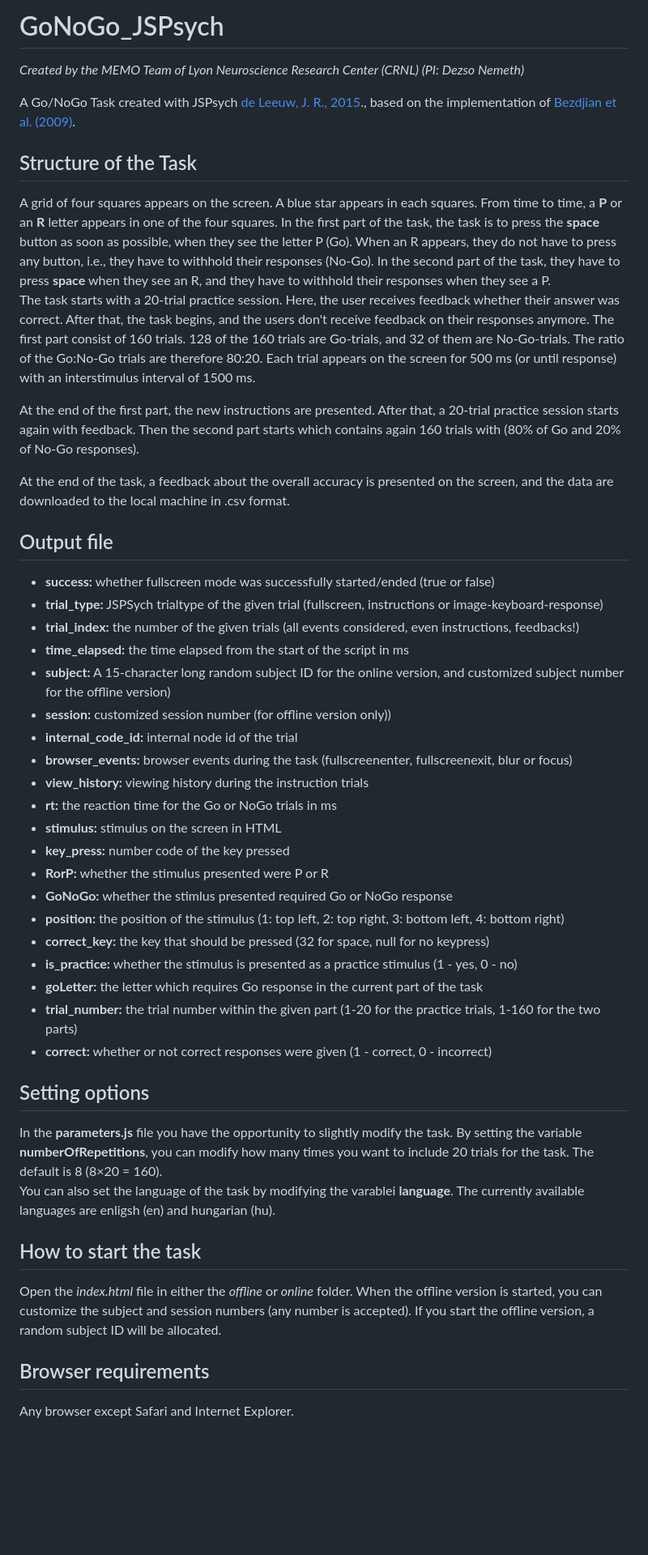
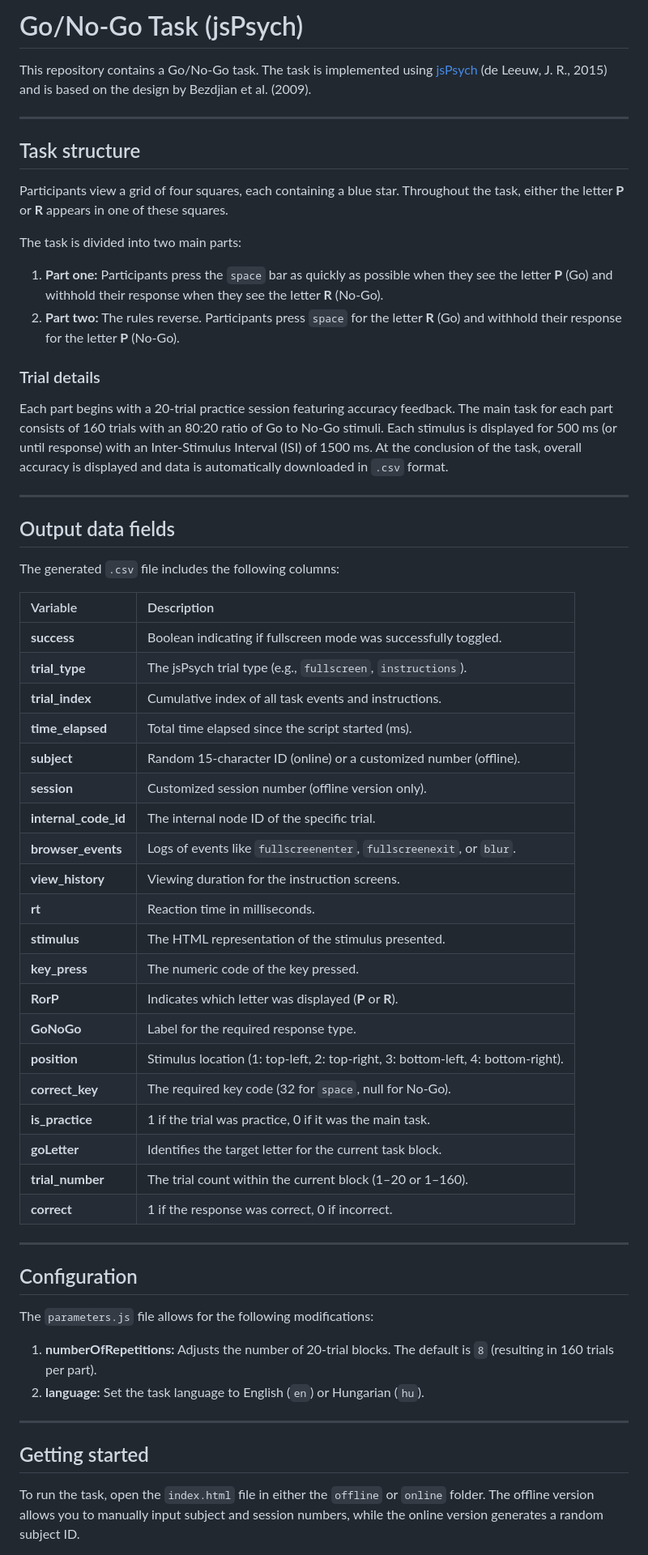
Before and after one commit to vekteo/GoNoGo_jsPsych, a Markdown page: README.md, the part around one of its changes. Shown at 81% size. GitHub-like rendering; blank space fills up the shorter version.

Commit message:
Revise README for Go/No-Go Task documentation
Updated README to enhance clarity and structure of task instructions and output data fields.

```diff
--- a/README.md
+++ b/README.md
@@ -1,49 +1,62 @@
-# GoNoGo_JSPsych
+# Go/No-Go Task (jsPsych)
 
-<i>Created by the MEMO Team of Lyon Neuroscience Research Center (CRNL) (PI: Dezso Nemeth)</i>
+This repository contains a Go/No-Go task. The task is implemented using [jsPsych](https://www.jspsych.org/) (de Leeuw, J. R., 2015) and is based on the design by Bezdjian et al. (2009).
 
-A Go/NoGo Task created with JSPsych <a href="https://link.springer.com/article/10.3758/s13428-014-0458-y">de Leeuw, J. R., 2015</a>., based on the implementation of <a href="https://www.ncbi.nlm.nih.gov/pmc/articles/PMC2757760/">Bezdjian et al. (2009)</a>.
+---
 
-<h2>Structure of the Task</h2>
-A grid of four squares appears on the screen. A blue star appears in each squares. From time to time, a <strong>P</strong> or an <strong>R</strong> letter appears in one of the four squares. In the first part of  the task, the task is to press the <strong>space</strong> button as soon as possible, when they see the letter P (Go). When an R appears, they do not have to press any button, i.e., they have to withhold their responses (No-Go). In the second part of the task, they have to press <strong>space</strong> when they see an R, and they have to withhold their responses when they see a P.
+## Task structure
 
-The task starts with a 20-trial practice session. Here, the user receives feedback whether their answer was correct. After that, the task begins, and the users don't receive feedback on their responses anymore. The first part consist of 160 trials. 128 of the 160 trials are Go-trials, and 32 of them are No-Go-trials. The ratio of the Go:No-Go trials are therefore 80:20. Each trial appears on the screen for 500 ms (or until response) with an interstimulus interval of 1500 ms.
+Participants view a grid of four squares, each containing a blue star. Throughout the task, either the letter **P** or **R** appears in one of these squares.
 
-At the end of the first part, the new instructions are presented. After that, a 20-trial practice session starts again with feedback. Then the second part starts which contains again 160 trials with (80% of Go and 20% of No-Go responses).
+The task is divided into two main parts:
 
-At the end of the task, a feedback about the overall accuracy is presented on the screen, and the data are downloaded to the local machine in .csv format.
+1. **Part one:** Participants press the `space` bar as quickly as possible when they see the letter **P** (Go) and withhold their response when they see the letter **R** (No-Go).
+2. **Part two:** The rules reverse. Participants press `space` for the letter **R** (Go) and withhold their response for the letter **P** (No-Go).
 
-<h2>Output file</h2>
-<ul>
- <li><strong>success:</strong> whether fullscreen mode was successfully started/ended (true or false)</li>
- <li><strong>trial_type:</strong> JSPSych trialtype of the given trial (fullscreen, instructions or image-keyboard-response)</li>
- <li><strong>trial_index:</strong> the number of the given trials (all events considered, even instructions, feedbacks!)</li>
- <li><strong>time_elapsed:</strong> the time elapsed from the start of the script in ms</li>
- <li><strong>subject:</strong> A 15-character long random subject ID for the online version, and customized subject number for the offline version)</li>
- <li><strong>session:</strong> customized session number (for offline version only))</li>
- <li><strong>internal_code_id:</strong> internal node id of the trial</li>
- <li><strong>browser_events:</strong> browser events during the task (fullscreenenter, fullscreenexit, blur or focus)</li>
- <li><strong>view_history:</strong> viewing history during the instruction trials</li>
- <li><strong>rt:</strong> the reaction time for the Go or NoGo trials in ms</li>
- <li><strong>stimulus:</strong> stimulus on the screen in HTML</li>
- <li><strong>key_press:</strong> number code of the key pressed</li>
- <li><strong>RorP:</strong> whether the stimulus presented were P or R</li>
- <li><strong>GoNoGo:</strong> whether the stimlus presented required Go or NoGo response</li>
- <li><strong>position:</strong> the position of the stimulus (1: top left, 2: top right, 3: bottom left, 4: bottom right)</li>
- <li><strong>correct_key:</strong> the key that should be pressed (32 for space, null for no keypress)</li>
- <li><strong>is_practice:</strong> whether the stimulus is presented as a practice stimulus (1 - yes, 0 - no)</li>
- <li><strong>goLetter:</strong> the letter which requires Go response in the current part of the task</li>
- <li><strong>trial_number:</strong> the trial number within the given part (1-20 for the practice trials, 1-160 for the two parts)</li>
- <li><strong>correct:</strong> whether or not correct responses were given (1 - correct, 0 - incorrect)
- </ul>
+### Trial details
+Each part begins with a 20-trial practice session featuring accuracy feedback. The main task for each part consists of 160 trials with an 80:20 ratio of Go to No-Go stimuli. Each stimulus is displayed for 500 ms (or until response) with an Inter-Stimulus Interval (ISI) of 1500 ms. At the conclusion of the task, overall accuracy is displayed and data is automatically downloaded in `.csv` format.
 
-<h2>Setting options</h2>
-In the <strong>parameters.js</strong> file you have the opportunity to slightly modify the task. By setting the variable <strong>numberOfRepetitions</strong>, you can modify how many times you want to include 20 trials for the task. The default is 8 (8×20 = 160).
-<br>
-You can also set the language of the task by modifying the varablei <strong>language</strong>. The currently available languages are enligsh (en) and hungarian (hu).
+---
 
-<h2>How to start the task</h2>
-Open the <i>index.html</i> file in either the <i>offline</i> or <i>online</i> folder. When the offline version is started, you can customize the subject and session numbers (any number is accepted). If you start the offline version, a random subject ID will be allocated.
+## Output data fields
 
-<h2>Browser requirements</h2>
-Any browser except Safari and Internet Explorer.
+The generated `.csv` file includes the following columns:
+
+| Variable | Description |
+| :--- | :--- |
+| **success** | Boolean indicating if fullscreen mode was successfully toggled. |
+| **trial_type** | The jsPsych trial type (e.g., `fullscreen`, `instructions`). |
+| **trial_index** | Cumulative index of all task events and instructions. |
+| **time_elapsed** | Total time elapsed since the script started (ms). |
+| **subject** | Random 15-character ID (online) or a customized number (offline). |
+| **session** | Customized session number (offline version only). |
+| **internal_code_id** | The internal node ID of the specific trial. |
+| **browser_events** | Logs of events like `fullscreenenter`, `fullscreenexit`, or `blur`. |
+| **view_history** | Viewing duration for the instruction screens. |
+| **rt** | Reaction time in milliseconds. |
+| **stimulus** | The HTML representation of the stimulus presented. |
+| **key_press** | The numeric code of the key pressed. |
+| **RorP** | Indicates which letter was displayed (**P** or **R**). |
+| **GoNoGo** | Label for the required response type. |
+| **position** | Stimulus location (1: top-left, 2: top-right, 3: bottom-left, 4: bottom-right). |
+| **correct_key** | The required key code (32 for `space`, null for No-Go). |
+| **is_practice** | 1 if the trial was practice, 0 if it was the main task. |
+| **goLetter** | Identifies the target letter for the current task block. |
+| **trial_number** | The trial count within the current block (1–20 or 1–160). |
+| **correct** | 1 if the response was correct, 0 if incorrect. |
+
+---
+
+## Configuration
+
+The `parameters.js` file allows for the following modifications:
+
+1. **numberOfRepetitions:** Adjusts the number of 20-trial blocks. The default is `8` (resulting in 160 trials per part).
+2. **language:** Set the task language to English (`en`) or Hungarian (`hu`).
+
+---
+
+## Getting started
+
+To run the task, open the `index.html` file in either the `offline` or `online` folder. The offline version allows you to manually input subject and session numbers, while the online version generates a random subject ID.
+
```
Also changed, not shown: other parts of README.md (+2 -0 lines).
